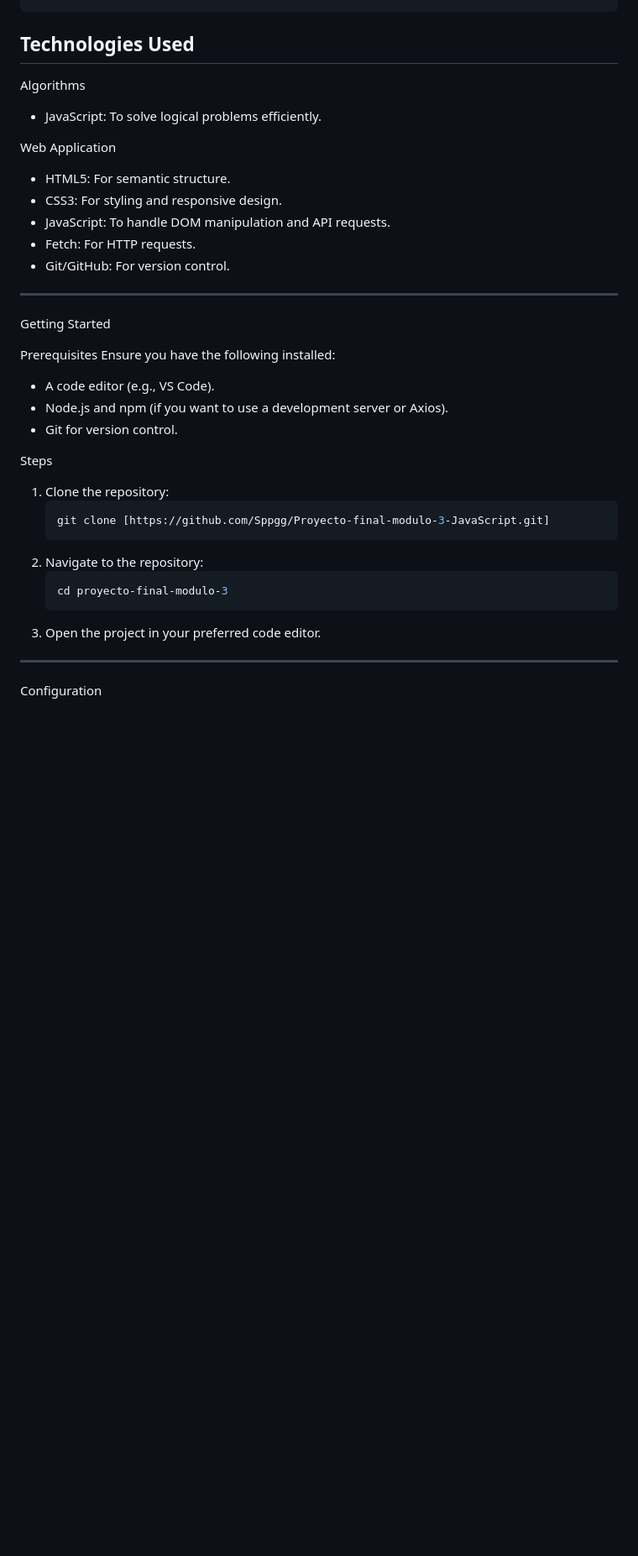
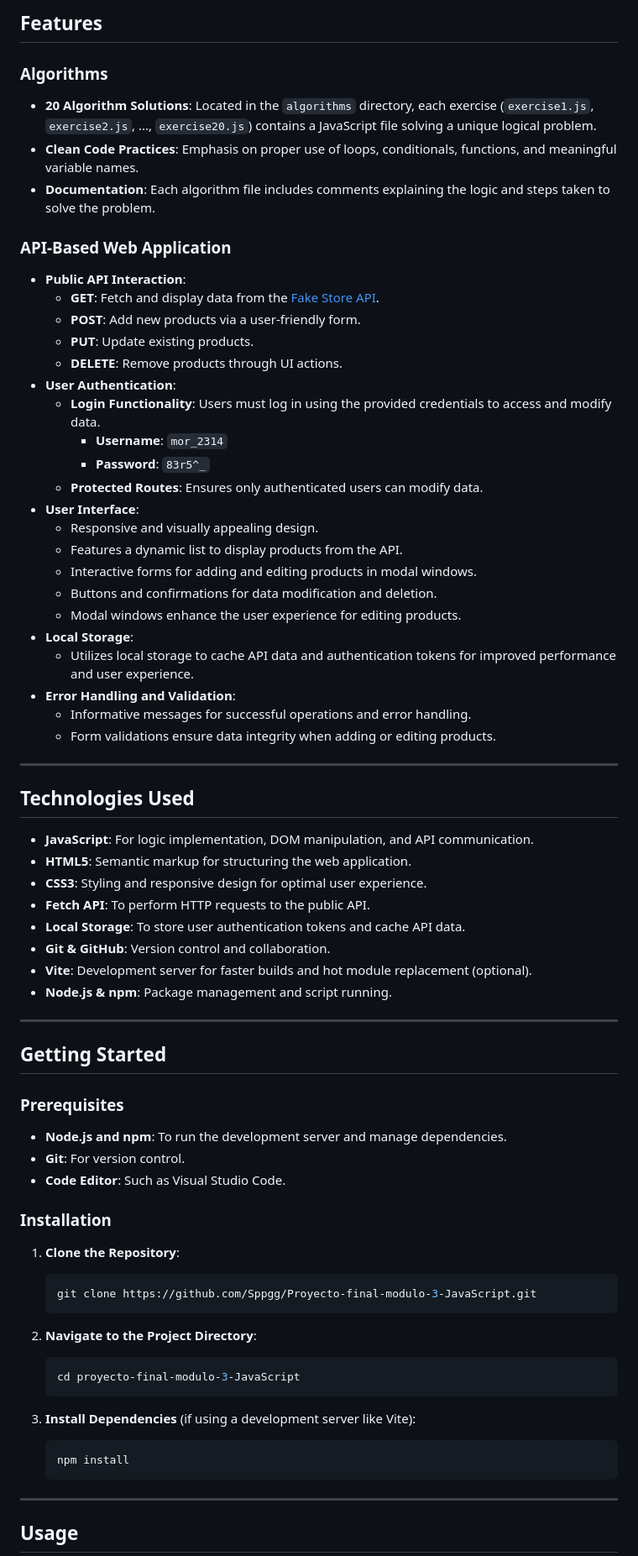
Before and after one commit to Sppgg/Proyecto-final-modulo-3-JavaScript, a Markdown page: README.md, the part around one of its changes. Shown at 84% size. Rendered like a GitHub page; blank space fills up the shorter version.

````diff
--- a/README.md
+++ b/README.md
@@ -55,39 +70,80 @@ project-final-mod3/
 
+## Features
+
+### Algorithms
+
+- **20 Algorithm Solutions**: Located in the `algorithms` directory, each exercise (`exercise1.js`, `exercise2.js`, ..., `exercise20.js`) contains a JavaScript file solving a unique logical problem.
+- **Clean Code Practices**: Emphasis on proper use of loops, conditionals, functions, and meaningful variable names.
+- **Documentation**: Each algorithm file includes comments explaining the logic and steps taken to solve the problem.
+
+### API-Based Web Application
+
+- **Public API Interaction**:
+  - **GET**: Fetch and display data from the [Fake Store API](https://fakestoreapi.com/).
+  - **POST**: Add new products via a user-friendly form.
+  - **PUT**: Update existing products.
+  - **DELETE**: Remove products through UI actions.
+- **User Authentication**:
+  - **Login Functionality**: Users must log in using the provided credentials to access and modify data.
+    - **Username**: `mor_2314`
+    - **Password**: `83r5^_`
+  - **Protected Routes**: Ensures only authenticated users can modify data.
+- **User Interface**:
+  - Responsive and visually appealing design.
+  - Features a dynamic list to display products from the API.
+  - Interactive forms for adding and editing products in modal windows.
+  - Buttons and confirmations for data modification and deletion.
+  - Modal windows enhance the user experience for editing products.
+- **Local Storage**:
+  - Utilizes local storage to cache API data and authentication tokens for improved performance and user experience.
+- **Error Handling and Validation**:
+  - Informative messages for successful operations and error handling.
+  - Form validations ensure data integrity when adding or editing products.
+
+---
 
 ## Technologies Used
 
- Algorithms
-- JavaScript: To solve logical problems efficiently.
-
- Web Application
-- HTML5: For semantic structure.
-- CSS3: For styling and responsive design.
-- JavaScript: To handle DOM manipulation and API requests.
-- Fetch: For HTTP requests.
-- Git/GitHub: For version control.
+- **JavaScript**: For logic implementation, DOM manipulation, and API communication.
+- **HTML5**: Semantic markup for structuring the web application.
+- **CSS3**: Styling and responsive design for optimal user experience.
+- **Fetch API**: To perform HTTP requests to the public API.
+- **Local Storage**: To store user authentication tokens and cache API data.
+- **Git & GitHub**: Version control and collaboration.
+- **Vite**: Development server for faster builds and hot module replacement (optional).
+- **Node.js & npm**: Package management and script running.
 
 ---
 
- Getting Started
+## Getting Started
 
- Prerequisites
-Ensure you have the following installed:
-- A code editor (e.g., VS Code).
-- Node.js and npm (if you want to use a development server or Axios).
-- Git for version control.
+### Prerequisites
 
- Steps
-1. Clone the repository:
+- **Node.js and npm**: To run the development server and manage dependencies.
+- **Git**: For version control.
+- **Code Editor**: Such as Visual Studio Code.
+
+### Installation
+
+1. **Clone the Repository**:
+
    ```bash
-   git clone [https://github.com/Sppgg/Proyecto-final-modulo-3-JavaScript.git]
+   git clone https://github.com/Sppgg/Proyecto-final-modulo-3-JavaScript.git
    ```
-2. Navigate to the repository:
+
+2. **Navigate to the Project Directory**:
+
    ```bash
-   cd proyecto-final-modulo-3
+   cd proyecto-final-modulo-3-JavaScript
    ```
-3. Open the project in your preferred code editor.
+
+3. **Install Dependencies** (if using a development server like Vite):
+
+   ```bash
+   npm install
+   ```
 
 ---
 
- Configuration
+## Usage
 
````
Also changed, not shown: other parts of README.md (+176 -92 lines).
